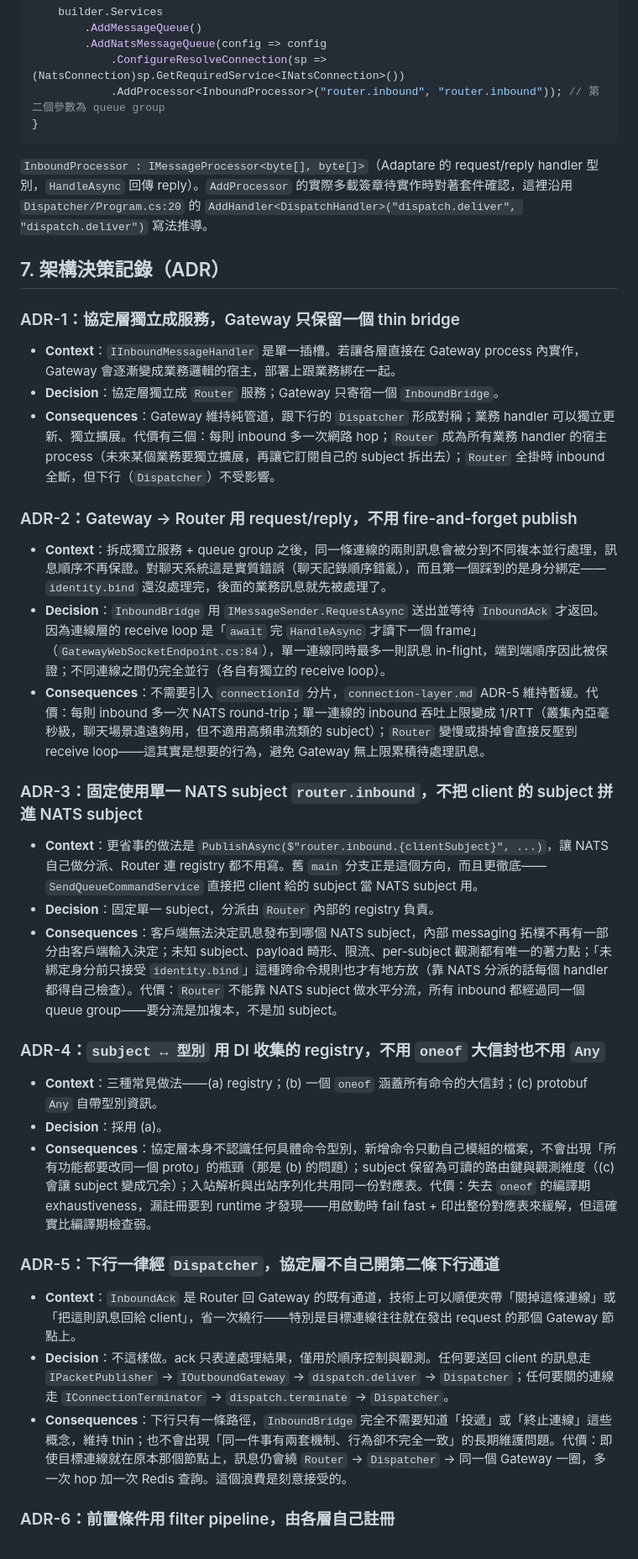
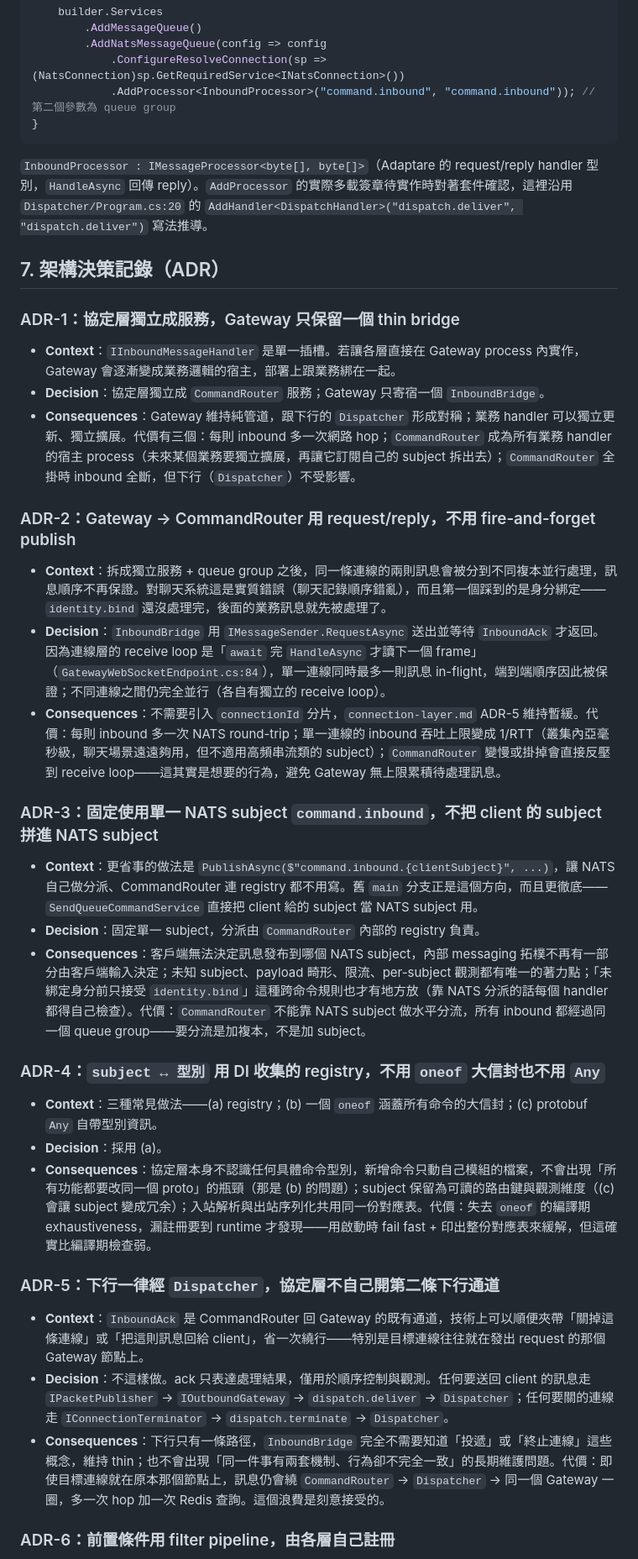
Before and after one commit to yggdrasill-dev/ChatSystem, a Markdown page: docs/architecture/protocol-layer.md, the part around one of its changes. Shown at 84% size. Rendered like a GitHub page.

````diff
--- a/docs/architecture/protocol-layer.md
+++ b/docs/architecture/protocol-layer.md
@@ -340,7 +340,7 @@ var builder = Host.CreateApplicationBuilder(args);
 		.AddMessageQueue()
 		.AddNatsMessageQueue(config => config
 			.ConfigureResolveConnection(sp => (NatsConnection)sp.GetRequiredService<INatsConnection>())
-			.AddProcessor<InboundProcessor>("router.inbound", "router.inbound")); // 第二個參數為 queue group
+			.AddProcessor<InboundProcessor>("command.inbound", "command.inbound")); // 第二個參數為 queue group
 }
 ```
 
@@ -351,20 +351,20 @@ var builder = Host.CreateApplicationBuilder(args);
 ### ADR-1：協定層獨立成服務，Gateway 只保留一個 thin bridge
 
 - **Context**：`IInboundMessageHandler` 是單一插槽。若讓各層直接在 Gateway process 內實作，Gateway 會逐漸變成業務邏輯的宿主，部署上跟業務綁在一起。
-- **Decision**：協定層獨立成 `Router` 服務；Gateway 只寄宿一個 `InboundBridge`。
-- **Consequences**：Gateway 維持純管道，跟下行的 `Dispatcher` 形成對稱；業務 handler 可以獨立更新、獨立擴展。代價有三個：每則 inbound 多一次網路 hop；`Router` 成為所有業務 handler 的宿主 process（未來某個業務要獨立擴展，再讓它訂閱自己的 subject 拆出去）；`Router` 全掛時 inbound 全斷，但下行（`Dispatcher`）不受影響。
+- **Decision**：協定層獨立成 `CommandRouter` 服務；Gateway 只寄宿一個 `InboundBridge`。
+- **Consequences**：Gateway 維持純管道，跟下行的 `Dispatcher` 形成對稱；業務 handler 可以獨立更新、獨立擴展。代價有三個：每則 inbound 多一次網路 hop；`CommandRouter` 成為所有業務 handler 的宿主 process（未來某個業務要獨立擴展，再讓它訂閱自己的 subject 拆出去）；`CommandRouter` 全掛時 inbound 全斷，但下行（`Dispatcher`）不受影響。
 
-### ADR-2：Gateway → Router 用 request/reply，不用 fire-and-forget publish
+### ADR-2：Gateway → CommandRouter 用 request/reply，不用 fire-and-forget publish
 
 - **Context**：拆成獨立服務 + queue group 之後，同一條連線的兩則訊息會被分到不同複本並行處理，訊息順序不再保證。對聊天系統這是實質錯誤（聊天記錄順序錯亂），而且第一個踩到的是身分綁定——`identity.bind` 還沒處理完，後面的業務訊息就先被處理了。
 - **Decision**：`InboundBridge` 用 `IMessageSender.RequestAsync` 送出並等待 `InboundAck` 才返回。因為連線層的 receive loop 是「`await` 完 `HandleAsync` 才讀下一個 frame」（`GatewayWebSocketEndpoint.cs:84`），單一連線同時最多一則訊息 in-flight，端到端順序因此被保證；不同連線之間仍完全並行（各自有獨立的 receive loop）。
-- **Consequences**：不需要引入 `connectionId` 分片，`connection-layer.md` ADR-5 維持暫緩。代價：每則 inbound 多一次 NATS round-trip；單一連線的 inbound 吞吐上限變成 1/RTT（叢集內亞毫秒級，聊天場景遠遠夠用，但不適用高頻串流類的 subject）；`Router` 變慢或掛掉會直接反壓到 receive loop——這其實是想要的行為，避免 Gateway 無上限累積待處理訊息。
+- **Consequences**：不需要引入 `connectionId` 分片，`connection-layer.md` ADR-5 維持暫緩。代價：每則 inbound 多一次 NATS round-trip；單一連線的 inbound 吞吐上限變成 1/RTT（叢集內亞毫秒級，聊天場景遠遠夠用，但不適用高頻串流類的 subject）；`CommandRouter` 變慢或掛掉會直接反壓到 receive loop——這其實是想要的行為，避免 Gateway 無上限累積待處理訊息。
 
-### ADR-3：固定使用單一 NATS subject `router.inbound`，不把 client 的 subject 拼進 NATS subject
+### ADR-3：固定使用單一 NATS subject `command.inbound`，不把 client 的 subject 拼進 NATS subject
 
-- **Context**：更省事的做法是 `PublishAsync($"router.inbound.{clientSubject}", ...)`，讓 NATS 自己做分派、Router 連 registry 都不用寫。舊 `main` 分支正是這個方向，而且更徹底——`SendQueueCommandService` 直接把 client 給的 subject 當 NATS subject 用。
-- **Decision**：固定單一 subject，分派由 `Router` 內部的 registry 負責。
-- **Consequences**：客戶端無法決定訊息發布到哪個 NATS subject，內部 messaging 拓樸不再有一部分由客戶端輸入決定；未知 subject、payload 畸形、限流、per-subject 觀測都有唯一的著力點；「未綁定身分前只接受 `identity.bind`」這種跨命令規則也才有地方放（靠 NATS 分派的話每個 handler 都得自己檢查）。代價：`Router` 不能靠 NATS subject 做水平分流，所有 inbound 都經過同一個 queue group——要分流是加複本，不是加 subject。
+- **Context**：更省事的做法是 `PublishAsync($"command.inbound.{clientSubject}", ...)`，讓 NATS 自己做分派、CommandRouter 連 registry 都不用寫。舊 `main` 分支正是這個方向，而且更徹底——`SendQueueCommandService` 直接把 client 給的 subject 當 NATS subject 用。
+- **Decision**：固定單一 subject，分派由 `CommandRouter` 內部的 registry 負責。
+- **Consequences**：客戶端無法決定訊息發布到哪個 NATS subject，內部 messaging 拓樸不再有一部分由客戶端輸入決定；未知 subject、payload 畸形、限流、per-subject 觀測都有唯一的著力點；「未綁定身分前只接受 `identity.bind`」這種跨命令規則也才有地方放（靠 NATS 分派的話每個 handler 都得自己檢查）。代價：`CommandRouter` 不能靠 NATS subject 做水平分流，所有 inbound 都經過同一個 queue group——要分流是加複本，不是加 subject。
 
 ### ADR-4：`subject ↔ 型別` 用 DI 收集的 registry，不用 `oneof` 大信封也不用 `Any`
 
@@ -374,9 +374,9 @@ var builder = Host.CreateApplicationBuilder(args);
 
 ### ADR-5：下行一律經 `Dispatcher`，協定層不自己開第二條下行通道
 
-- **Context**：`InboundAck` 是 Router 回 Gateway 的既有通道，技術上可以順便夾帶「關掉這條連線」或「把這則訊息回給 client」，省一次繞行——特別是目標連線往往就在發出 request 的那個 Gateway 節點上。
+- **Context**：`InboundAck` 是 CommandRouter 回 Gateway 的既有通道，技術上可以順便夾帶「關掉這條連線」或「把這則訊息回給 client」，省一次繞行——特別是目標連線往往就在發出 request 的那個 Gateway 節點上。
 - **Decision**：不這樣做。ack 只表達處理結果，僅用於順序控制與觀測。任何要送回 client 的訊息走 `IPacketPublisher` → `IOutboundGateway` → `dispatch.deliver` → `Dispatcher`；任何要關的連線走 `IConnectionTerminator` → `dispatch.terminate` → `Dispatcher`。
-- **Consequences**：下行只有一條路徑，`InboundBridge` 完全不需要知道「投遞」或「終止連線」這些概念，維持 thin；也不會出現「同一件事有兩套機制、行為卻不完全一致」的長期維護問題。代價：即使目標連線就在原本那個節點上，訊息仍會繞 `Router` → `Dispatcher` → 同一個 Gateway 一圈，多一次 hop 加一次 Redis 查詢。這個浪費是刻意接受的。
+- **Consequences**：下行只有一條路徑，`InboundBridge` 完全不需要知道「投遞」或「終止連線」這些概念，維持 thin；也不會出現「同一件事有兩套機制、行為卻不完全一致」的長期維護問題。代價：即使目標連線就在原本那個節點上，訊息仍會繞 `CommandRouter` → `Dispatcher` → 同一個 Gateway 一圈，多一次 hop 加一次 Redis 查詢。這個浪費是刻意接受的。
 
 ### ADR-6：前置條件用 filter pipeline，由各層自己註冊
 
````
Also changed, not shown: other parts of docs/architecture/protocol-layer.md (+32 -32 lines), docs/architecture/identity-layer.md (+9 -9 lines).
